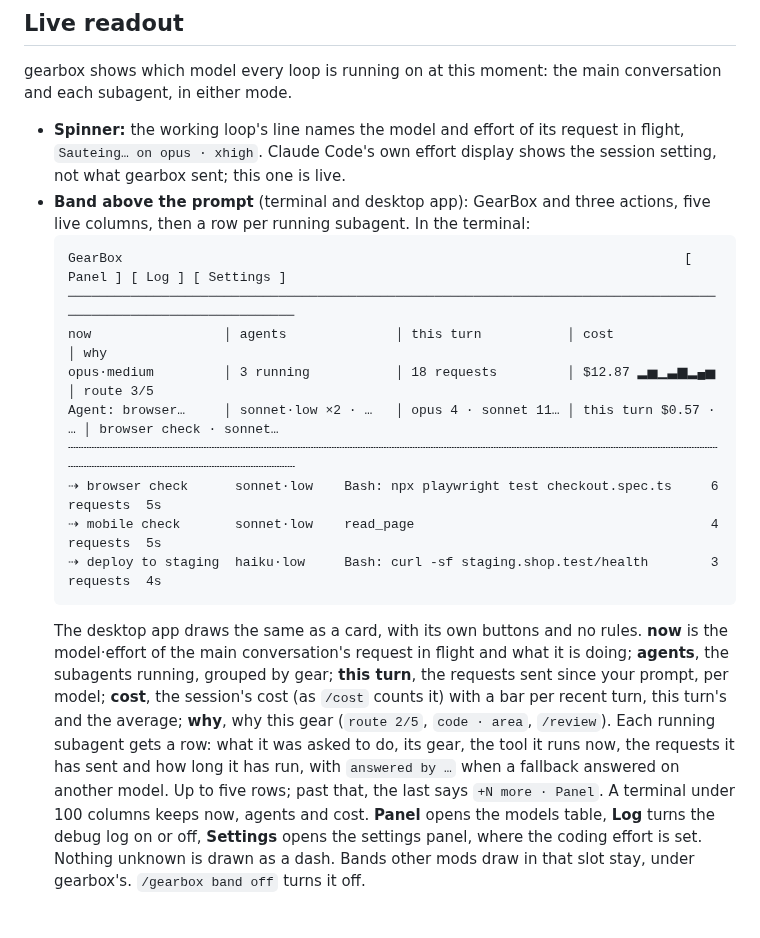
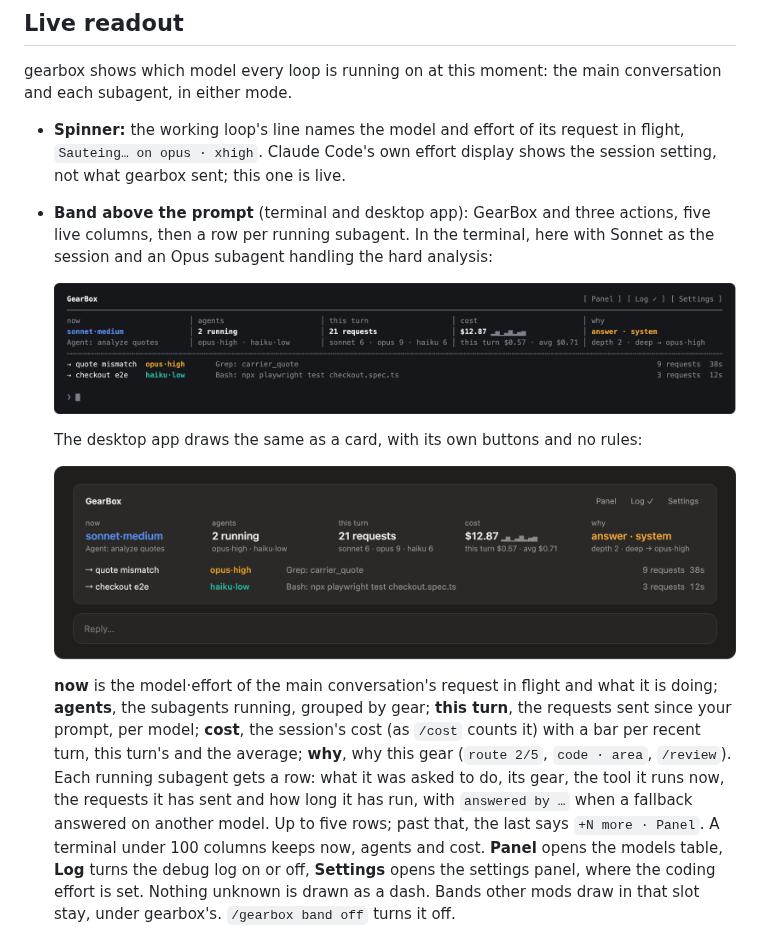
Before and after one commit to gnuh/gearbox, a Markdown page: README.md, the part around the change. Drawn GitHub-style; pictures changed too: assets/band-desktop.png (added), assets/band-terminal.png (added); blank space fills up the shorter version.

Commit message:
gearbox 0.11.1: band screenshots in the README

````diff
--- a/README.md
+++ b/README.md
@@ -114,19 +114,14 @@ Name a model for a step and it wins over the settings ("navigate with haiku"), b
 gearbox shows which model every loop is running on at this moment: the main conversation and each subagent, in either mode.
 
 - **Spinner:** the working loop's line names the model and effort of its request in flight, `Sauteing… on opus · xhigh`. Claude Code's own effort display shows the session setting, not what gearbox sent; this one is live.
-- **Band above the prompt** (terminal and desktop app): GearBox and three actions, five live columns, then a row per running subagent. In the terminal:
-  ```
-  GearBox                                                                        [ Panel ] [ Log ] [ Settings ]
-  ────────────────────────────────────────────────────────────────────────────────────────────────────────────────
-  now                 │ agents              │ this turn           │ cost                │ why
-  opus·medium         │ 3 running           │ 18 requests         │ $12.87 ▂▅▁▃▆▂▄▅     │ route 3/5
-  Agent: browser…     │ sonnet·low ×2 · …   │ opus 4 · sonnet 11… │ this turn $0.57 · … │ browser check · sonnet…
-  ┄┄┄┄┄┄┄┄┄┄┄┄┄┄┄┄┄┄┄┄┄┄┄┄┄┄┄┄┄┄┄┄┄┄┄┄┄┄┄┄┄┄┄┄┄┄┄┄┄┄┄┄┄┄┄┄┄┄┄┄┄┄┄┄┄┄┄┄┄┄┄┄┄┄┄┄┄┄┄┄┄┄┄┄┄┄┄┄┄┄┄┄┄┄┄┄┄┄┄┄┄┄┄┄┄┄┄┄┄┄┄┄
-  ⇢ browser check      sonnet·low    Bash: npx playwright test checkout.spec.ts     6 requests  5s
-  ⇢ mobile check       sonnet·low    read_page                                      4 requests  5s
-  ⇢ deploy to staging  haiku·low     Bash: curl -sf staging.shop.test/health        3 requests  4s
-  ```
-  The desktop app draws the same as a card, with its own buttons and no rules.
+- **Band above the prompt** (terminal and desktop app): GearBox and three actions, five live columns, then a row per running subagent. In the terminal, here with Sonnet as the session and an Opus subagent handling the hard analysis:
+
+  <img src="assets/band-terminal.png" alt="The gearbox band in the Claude Code terminal" width="900">
+
+  The desktop app draws the same as a card, with its own buttons and no rules:
+
+  <img src="assets/band-desktop.png" alt="The gearbox band in the Claude Code desktop app" width="900">
+
   **now** is the model·effort of the main conversation's request in flight and what it is doing; **agents**, the subagents running, grouped by gear; **this turn**, the requests sent since your prompt, per model; **cost**, the session's cost (as `/cost` counts it) with a bar per recent turn, this turn's and the average; **why**, why this gear (`route 2/5`, `code · area`, `/review`). Each running subagent gets a row: what it was asked to do, its gear, the tool it runs now, the requests it has sent and how long it has run, with `answered by …` when a fallback answered on another model. Up to five rows; past that, the last says `+N more · Panel`. A terminal under 100 columns keeps now, agents and cost. **Panel** opens the models table, **Log** turns the debug log on or off, **Settings** opens the settings panel, where the coding effort is set. Nothing unknown is drawn as a dash. Bands other mods draw in that slot stay, under gearbox's. `/gearbox band off` turns it off.
 - **Panel:** `/gearbox panel` (or `/gearbox pane`) opens a table of every loop in the session, nested under the loop that started it, with its model, effort, the tool it is running and its step count. A row says `answered by …` when a fallback answered on a different model than the one requested. **Hide finished** at the top keeps only what is running (the main conversation stays); **Show finished (n)** brings the rest back. The choice is kept; `/gearbox panel running` or `/gearbox panel all` sets it too.
 - **Status line:** the main gear plus the running subagents, grouped by gear, `gearbox: opus·high ⇢ 3 agents: sonnet·low ×2, haiku·low`.
````
Also changed, not shown: 1 other file.
